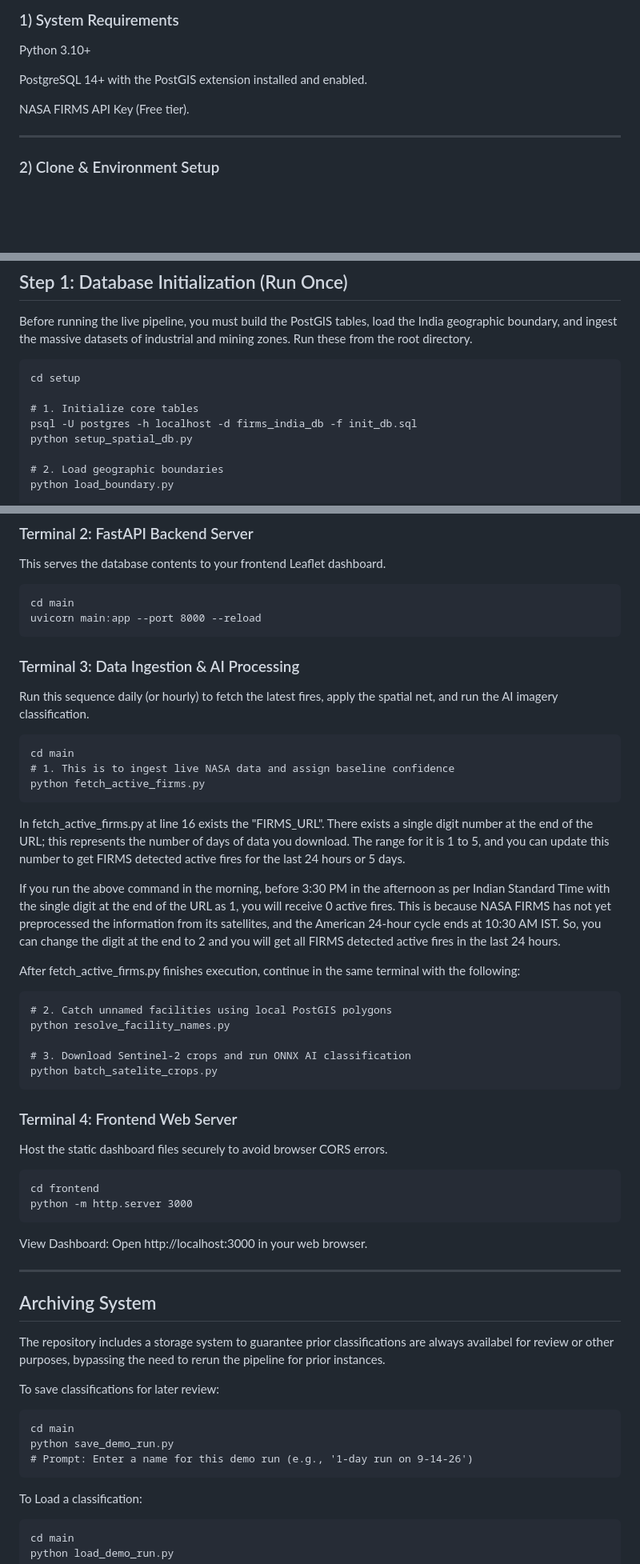
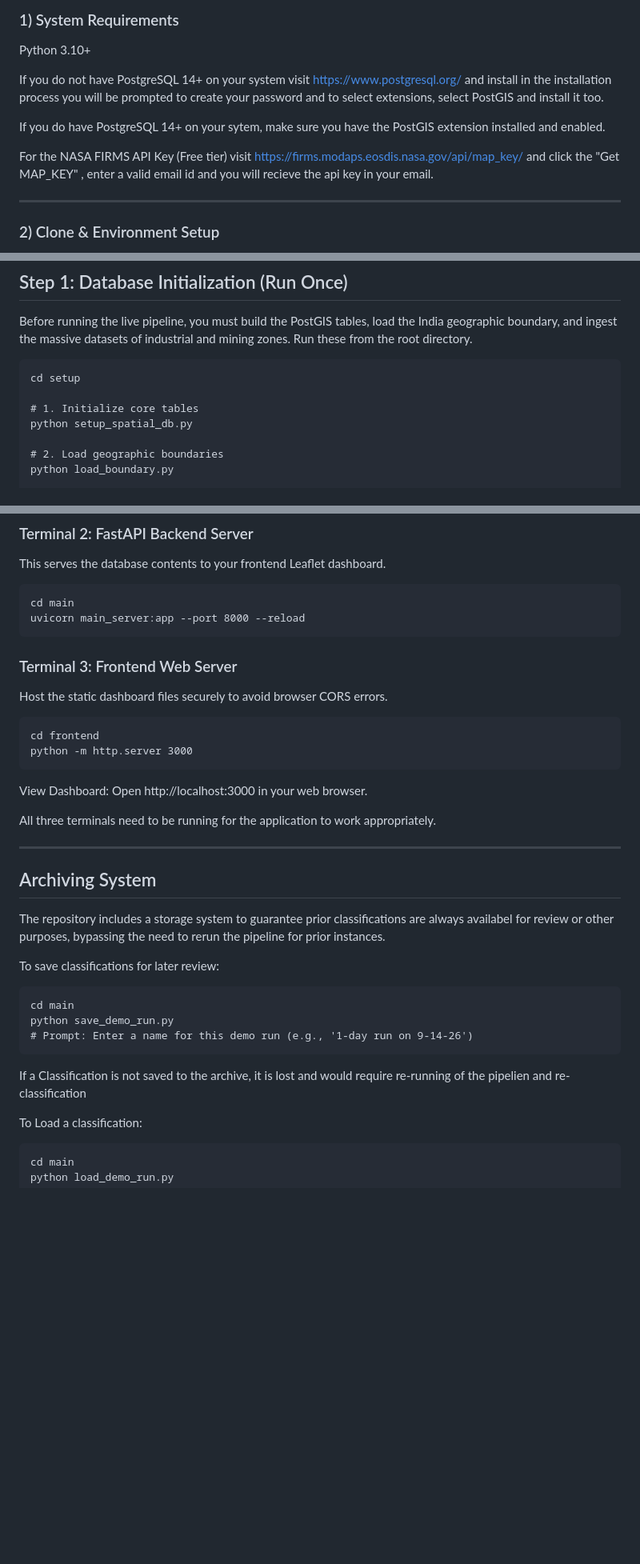
Before and after one commit to ArnavG7405/Active_Fire_Monitoring_Dashboard, a Markdown page: README.md, 3 parts joined by grey strips. Shown at 80% size. Rendered like a GitHub page; blank space fills up the shorter version.

````diff
--- a/README.md
+++ b/README.md
@@ -18,9 +18,11 @@ This is a Prototype, The instructions and commands in this repository are to be
 ### 1) System Requirements
 Python 3.10+
 
-PostgreSQL 14+ with the PostGIS extension installed and enabled.
+If you do not have PostgreSQL 14+ on your system visit https://www.postgresql.org/ and install in the installation process you will be prompted to create your password and to select extensions, select PostGIS and install it too.
 
-NASA FIRMS API Key (Free tier).
+If you do have PostgreSQL 14+ on your sytem, make sure you have the PostGIS extension installed and enabled.
+
+For the NASA FIRMS API Key (Free tier) visit https://firms.modaps.eosdis.nasa.gov/api/map_key/ and click the "Get MAP_KEY" , enter a valid email id and you will recieve the api key in your email.
 
 ---
 ### 2) Clone & Environment Setup
@@ -62,7 +64,6 @@ Before running the live pipeline, you must build the PostGIS tables, load the In
 cd setup
 
 # 1. Initialize core tables
-psql -U postgres -h localhost -d firms_india_db -f init_db.sql
 python setup_spatial_db.py
 
 # 2. Load geographic boundaries
@@ -87,34 +88,17 @@ uvicorn osm_server:app --port 8001 --reload
 This serves the database contents to your frontend Leaflet dashboard.
 ```
 cd main
-uvicorn main:app --port 8000 --reload
+uvicorn main_server:app --port 8000 --reload
 ```
-### Terminal 3: Data Ingestion & AI Processing
-Run this sequence daily (or hourly) to fetch the latest fires, apply the spatial net, and run the AI imagery classification.
-```
-cd main
-# 1. This is to ingest live NASA data and assign baseline confidence
-python fetch_active_firms.py
-```
-In fetch_active_firms.py at line 16 exists the "FIRMS_URL". There exists a single digit number at the end of the URL; this represents the number of days of data you download. The range for it is 1 to 5, and you can update this number to get FIRMS detected active fires for the last 24 hours or 5 days.
-
-If you run the above command in the morning, before 3:30 PM in the afternoon as per Indian Standard Time with the single digit at the end of the URL as 1, you will receive 0 active fires. This is because NASA FIRMS has not yet preprocessed the information from its satellites, and the American 24-hour cycle ends at 10:30 AM IST. So, you can change the digit at the end to 2 and you will get all FIRMS detected active fires in the last 24 hours.
-
-After fetch_active_firms.py finishes execution, continue in the same terminal with the following:
-```
-# 2. Catch unnamed facilities using local PostGIS polygons
-python resolve_facility_names.py
-
-# 3. Download Sentinel-2 crops and run ONNX AI classification
-python batch_satelite_crops.py
-```
-### Terminal 4: Frontend Web Server
+### Terminal 3: Frontend Web Server
 Host the static dashboard files securely to avoid browser CORS errors.
 ```
 cd frontend
 python -m http.server 3000
 ```
 View Dashboard: Open http://localhost:3000 in your web browser.
+
+All three terminals need to be running for the application to work appropriately.
 
 ---
 ## Archiving System
@@ -126,6 +110,10 @@ cd main
 python save_demo_run.py
 # Prompt: Enter a name for this demo run (e.g., '1-day run on 9-14-26')
 ```
+
+If a Classification is not saved to the archive, it is lost and would require re-running of the pipelien and re-classification
+
+
 To Load a classification:
 ```
 cd main
````
